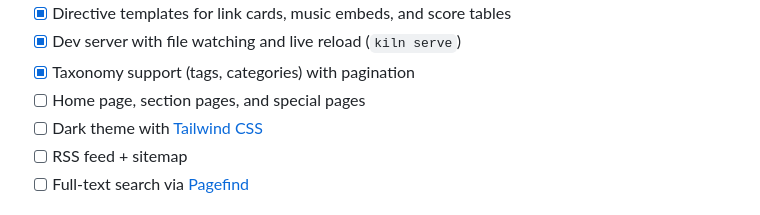
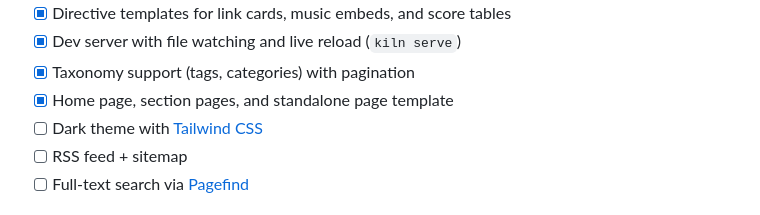
Before and after one commit to hakula139/kiln, a Markdown page: README.md, the part around the change. Rendered like a GitHub page.

```diff
--- a/README.md
+++ b/README.md
@@ -32,7 +32,7 @@ kiln is purpose-built to support the specific needs of hakula.xyz — CJK conten
 - [x] Directive templates for link cards, music embeds, and score tables
 - [x] Dev server with file watching and live reload (`kiln serve`)
 - [x] Taxonomy support (tags, categories) with pagination
-- [ ] Home page, section pages, and special pages
+- [x] Home page, section pages, and standalone page template
 - [ ] Dark theme with [Tailwind CSS](https://tailwindcss.com)
 - [ ] RSS feed + sitemap
 - [ ] Full-text search via [Pagefind](https://pagefind.app)
```
Also changed, not shown: CLAUDE.md (+6 -4 lines).
